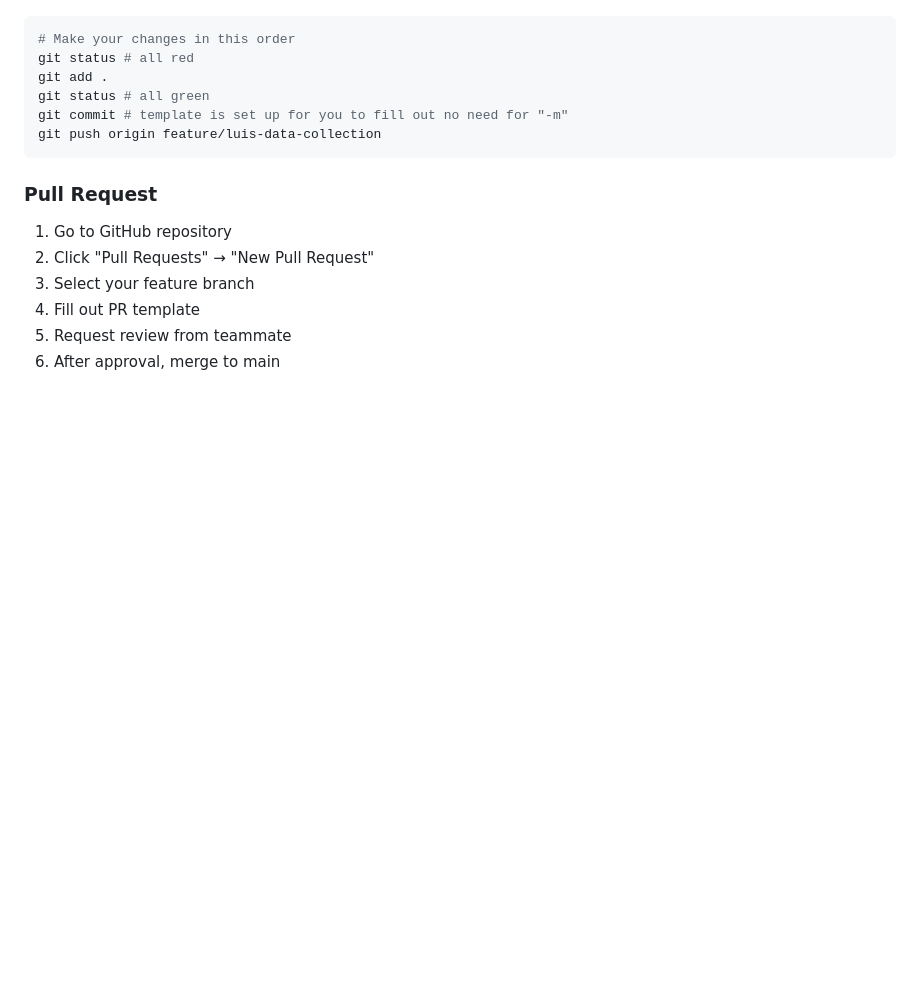
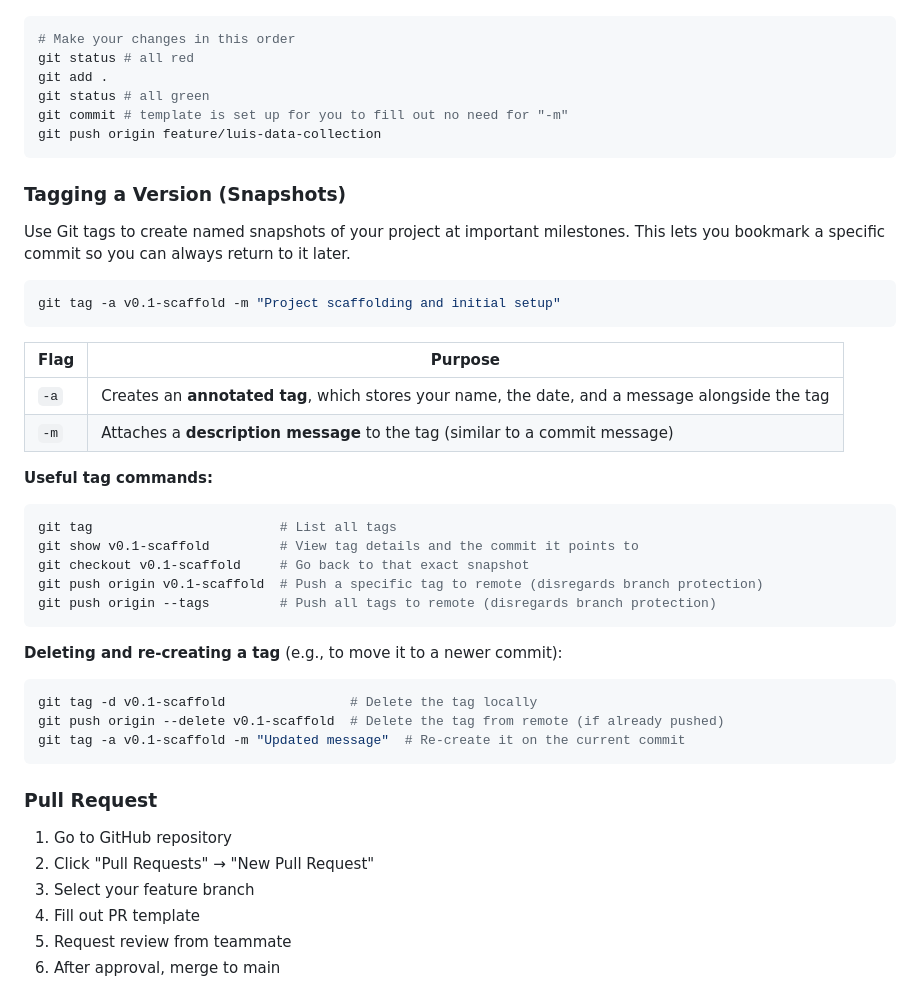
Before and after one commit to LuisMonroyDev/asl-translator, a Markdown page: README.md, the part around the change. Drawn GitHub-style; blank space fills up the shorter version.

Commit message:
[Docs] Add Git tagging instructions to README
Why this change was needed (optional):
Team needs reference for version snapshots using Git tags.

Specific changes (optional):
- Added tagging section with command, flag explanations, and useful commands
- Added instructions for deleting and re-creating tags

````diff
--- a/README.md
+++ b/README.md
@@ -153,6 +153,37 @@ git commit # template is set up for you to fill out no need for "-m"
 git push origin feature/luis-data-collection
 ```
 
+### Tagging a Version (Snapshots)
+
+Use Git tags to create named snapshots of your project at important milestones. This lets you bookmark a specific commit so you can always return to it later.
+
+```bash
+git tag -a v0.1-scaffold -m "Project scaffolding and initial setup"
+```
+
+| Flag | Purpose |
+|------|---------|
+| `-a` | Creates an **annotated tag**, which stores your name, the date, and a message alongside the tag |
+| `-m` | Attaches a **description message** to the tag (similar to a commit message) |
+
+**Useful tag commands:**
+
+```bash
+git tag                        # List all tags
+git show v0.1-scaffold         # View tag details and the commit it points to
+git checkout v0.1-scaffold     # Go back to that exact snapshot
+git push origin v0.1-scaffold  # Push a specific tag to remote (disregards branch protection)
+git push origin --tags         # Push all tags to remote (disregards branch protection)
+```
+
+**Deleting and re-creating a tag** (e.g., to move it to a newer commit):
+
+```bash
+git tag -d v0.1-scaffold                # Delete the tag locally
+git push origin --delete v0.1-scaffold  # Delete the tag from remote (if already pushed)
+git tag -a v0.1-scaffold -m "Updated message"  # Re-create it on the current commit
+```
+
 ### Pull Request
 
 1. Go to GitHub repository
````
